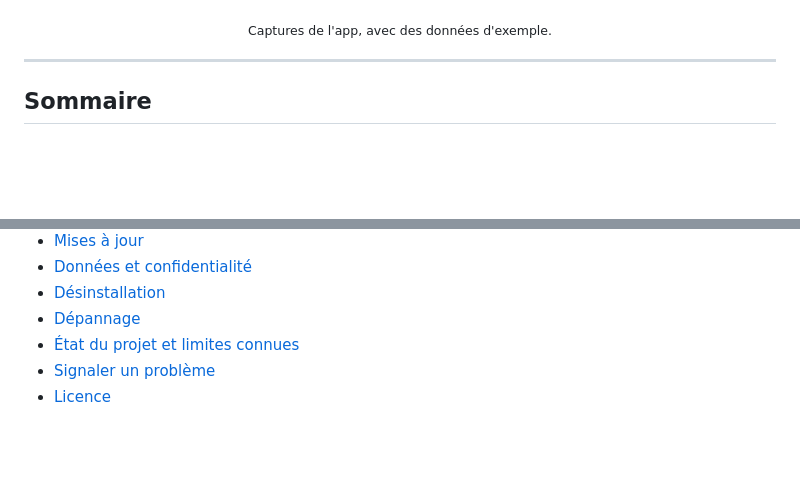
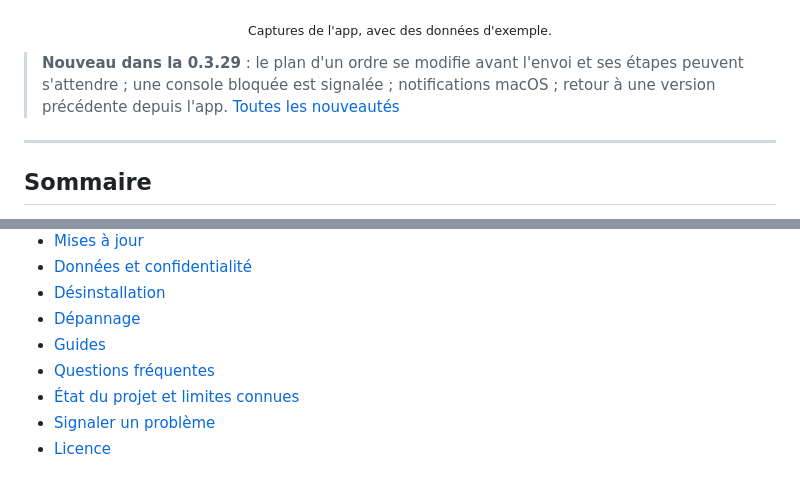
Before and after one commit to r97sgkjtdh-ops/constellation, a Markdown page: README.md, 2 parts joined by grey strips. GitHub-like rendering; blank space fills up the shorter version.

```diff
--- a/README.md
+++ b/README.md
@@ -28,6 +28,8 @@
 
 <p align="center"><sub>Captures de l'app, avec des données d'exemple.</sub></p>
 
+> **Nouveau dans la 0.3.29** : le plan d'un ordre se modifie avant l'envoi et ses étapes peuvent s'attendre ; une console bloquée est signalée ; notifications macOS ; retour à une version précédente depuis l'app. [Toutes les nouveautés](CHANGELOG.md)
+
 ---
 
 ## Sommaire
@@ -45,6 +47,8 @@
 - [Données et confidentialité](#données-et-confidentialité)
 - [Désinstallation](#désinstallation)
 - [Dépannage](#dépannage)
+- [Guides](#guides)
+- [Questions fréquentes](#questions-fréquentes)
 - [État du projet et limites connues](#état-du-projet-et-limites-connues)
 - [Signaler un problème](#signaler-un-problème)
 - [Licence](#licence)
```
Also changed, not shown: other parts of README.md (+36 -3 lines), README.en.md (+40 -3 lines), docs/images/consoles-en.png (added), docs/images/consoles.png (added), docs/images/orders-en.png (added), docs/images/orders.png (added), 1 other file.
